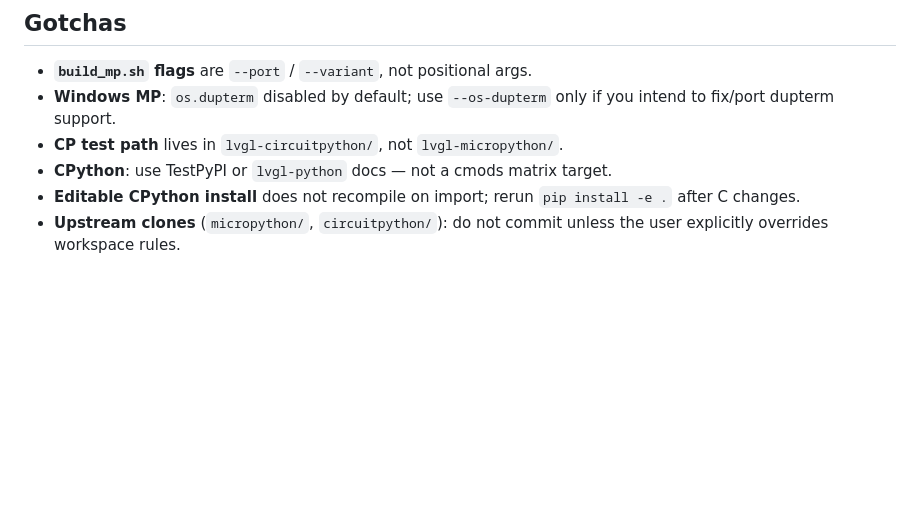
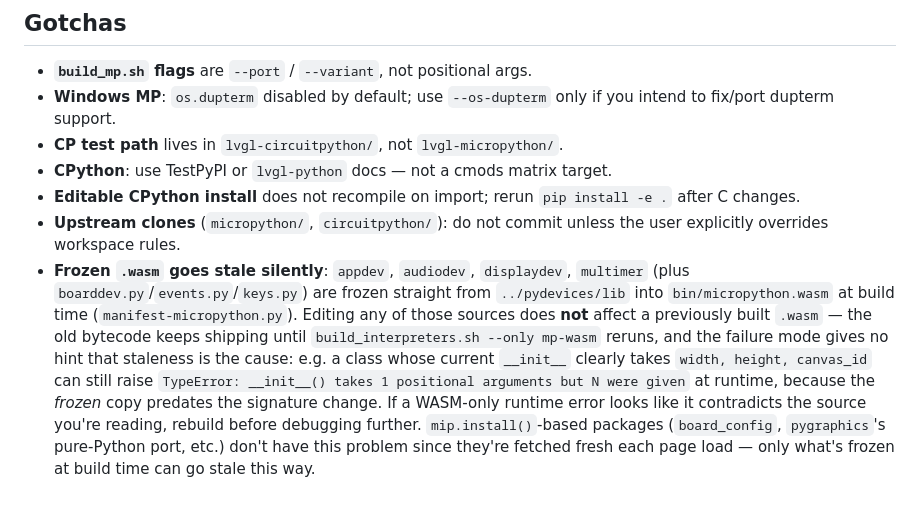
Before and after one commit to PyDevices/cmods, a Markdown page: AGENTS.md, the part around the change. Drawn GitHub-style; blank space fills up the shorter version.

Commit message:
AGENTS.md: document that frozen .wasm goes stale silently
Spent a while this session chasing a WasmDisplay TypeError that made
no sense against the current source, before realizing the deployed
.wasm was frozen from an older commit and needed
build_interpreters.sh --only mp-wasm rerun. Write it down so the next
agent doesn't have to rediscover it the same way.

```diff
--- a/AGENTS.md
+++ b/AGENTS.md
@@ -183,3 +183,18 @@ Sync into consumer repos as needed
   `pip install -e .` after C changes.
 - **Upstream clones** (`micropython/`, `circuitpython/`): do not commit unless
   the user explicitly overrides workspace rules.
+- **Frozen `.wasm` goes stale silently**: `appdev`, `audiodev`, `displaydev`,
+  `multimer` (plus `boarddev.py`/`events.py`/`keys.py`) are frozen straight
+  from `../pydevices/lib` into `bin/micropython.wasm` at build time
+  (`manifest-micropython.py`). Editing any of those sources does **not**
+  affect a previously built `.wasm` — the old bytecode keeps shipping until
+  `build_interpreters.sh --only mp-wasm` reruns, and the failure mode gives no
+  hint that staleness is the cause: e.g. a class whose current `__init__`
+  clearly takes `width, height, canvas_id` can still raise `TypeError:
+  __init__() takes 1 positional arguments but N were given` at runtime,
+  because the *frozen* copy predates the signature change. If a WASM-only
+  runtime error looks like it contradicts the source you're reading, rebuild
+  before debugging further. `mip.install()`-based packages (`board_config`,
+  `pygraphics`'s pure-Python port, etc.) don't have this problem since they're
+  fetched fresh each page load — only what's frozen at build time can go
+  stale this way.
```
